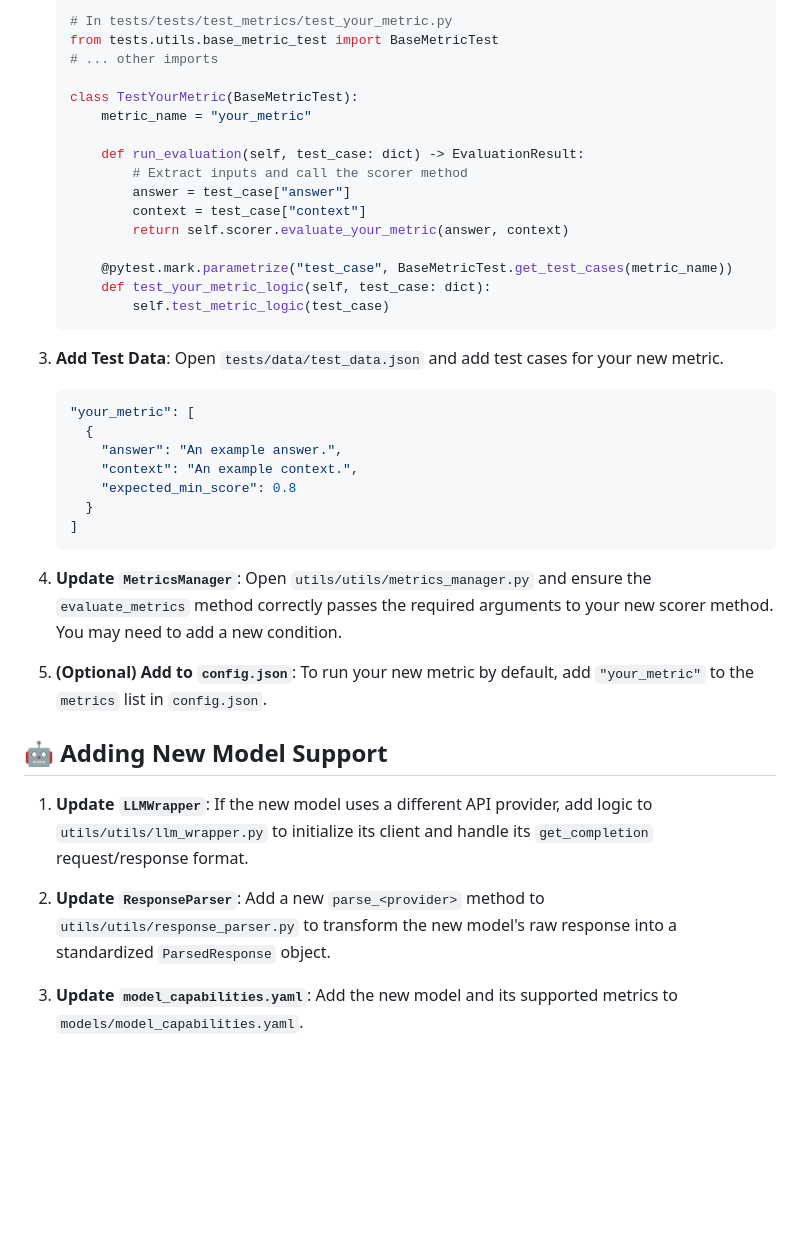
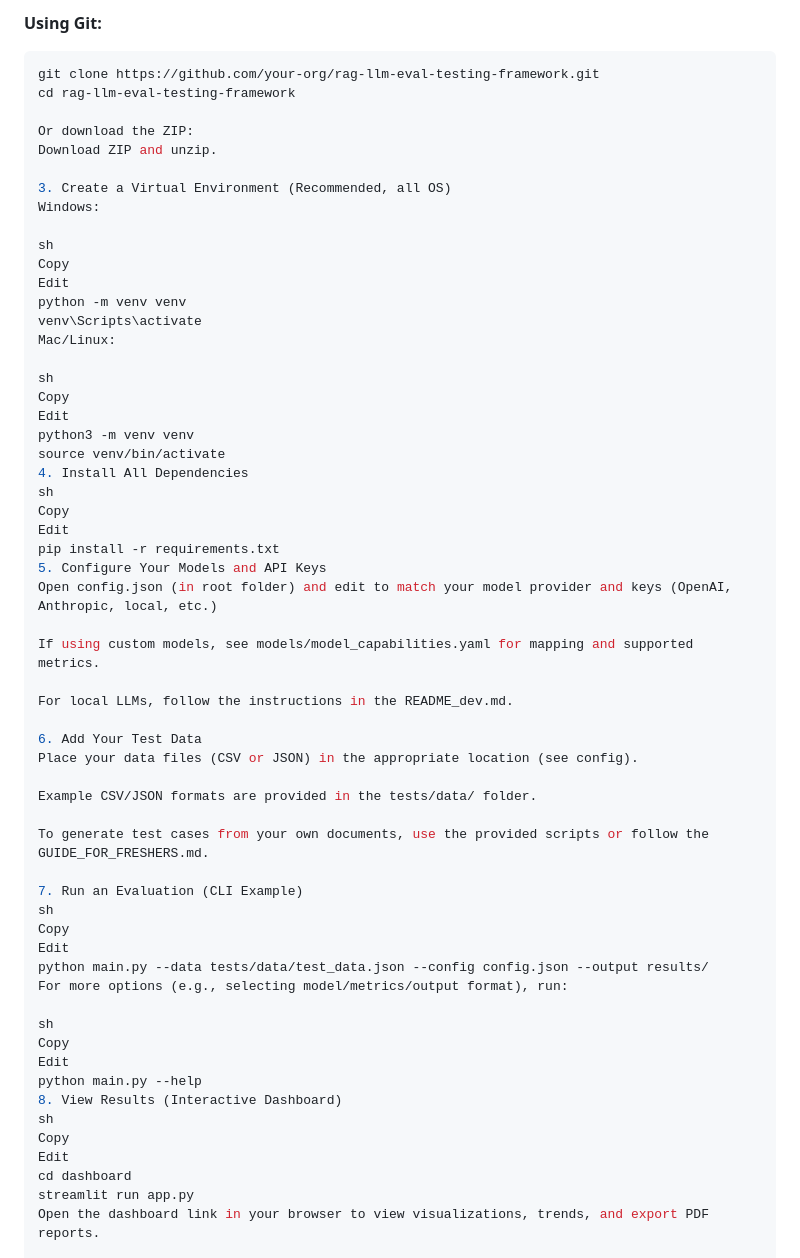
Before and after one commit to abhilashMirupati/rag-llm-eval-testing-framework, a Markdown page: README.md, the part around one of its changes. Rendered like a GitHub page; blank space fills up the shorter version.

````diff
--- a/README.md
+++ b/README.md
@@ -74,50 +54,62 @@ Follow these steps to add a new metric called `your_metric`:
 
-    ```python
-    # In tests/tests/test_metrics/test_your_metric.py
-    from tests.utils.base_metric_test import BaseMetricTest
-    # ... other imports
+**Using Git:**
+```sh
+git clone https://github.com/your-org/rag-llm-eval-testing-framework.git
+cd rag-llm-eval-testing-framework
 
-    class TestYourMetric(BaseMetricTest):
-        metric_name = "your_metric"
+Or download the ZIP:
+Download ZIP and unzip.
 
-        def run_evaluation(self, test_case: dict) -> EvaluationResult:
-            # Extract inputs and call the scorer method
-            answer = test_case["answer"]
-            context = test_case["context"]
-            return self.scorer.evaluate_your_metric(answer, context)
+3. Create a Virtual Environment (Recommended, all OS)
+Windows:
 
-        @pytest.mark.parametrize("test_case", BaseMetricTest.get_test_cases(metric_name))
-        def test_your_metric_logic(self, test_case: dict):
-            self.test_metric_logic(test_case)
-    ```
+sh
+Copy
+Edit
+python -m venv venv
+venv\Scripts\activate
+Mac/Linux:
 
-3.  **Add Test Data**:
-    Open `tests/data/test_data.json` and add test cases for your new metric.
+sh
+Copy
+Edit
+python3 -m venv venv
+source venv/bin/activate
+4. Install All Dependencies
+sh
+Copy
+Edit
+pip install -r requirements.txt
+5. Configure Your Models and API Keys
+Open config.json (in root folder) and edit to match your model provider and keys (OpenAI, Anthropic, local, etc.)
 
-    ```json
-    "your_metric": [
-      {
-        "answer": "An example answer.",
-        "context": "An example context.",
-        "expected_min_score": 0.8
-      }
-    ]
-    ```
+If using custom models, see models/model_capabilities.yaml for mapping and supported metrics.
 
-4.  **Update `MetricsManager`**:
-    Open `utils/utils/metrics_manager.py` and ensure the `evaluate_metrics` method correctly passes the required arguments to your new scorer method. You may need to add a new condition.
+For local LLMs, follow the instructions in the README_dev.md.
 
-5.  **(Optional) Add to `config.json`**:
-    To run your new metric by default, add `"your_metric"` to the `metrics` list in `config.json`.
+6. Add Your Test Data
+Place your data files (CSV or JSON) in the appropriate location (see config).
 
-## 🤖 Adding New Model Support
+Example CSV/JSON formats are provided in the tests/data/ folder.
 
-1.  **Update `LLMWrapper`**:
-    If the new model uses a different API provider, add logic to `utils/utils/llm_wrapper.py` to initialize its client and handle its `get_completion` request/response format.
+To generate test cases from your own documents, use the provided scripts or follow the GUIDE_FOR_FRESHERS.md.
 
-2.  **Update `ResponseParser`**:
-    Add a new `parse_<provider>` method to `utils/utils/response_parser.py` to transform the new model's raw response into a standardized `ParsedResponse` object.
+7. Run an Evaluation (CLI Example)
+sh
+Copy
+Edit
+python main.py --data tests/data/test_data.json --config config.json --output results/
+For more options (e.g., selecting model/metrics/output format), run:
 
-3.  **Update `model_capabilities.yaml`**:
-    Add the new model and its supported metrics to `models/model_capabilities.yaml`.
+sh
+Copy
+Edit
+python main.py --help
+8. View Results (Interactive Dashboard)
+sh
+Copy
+Edit
+cd dashboard
+streamlit run app.py
+Open the dashboard link in your browser to view visualizations, trends, and export PDF reports.
 
````
Also changed, not shown: other parts of README.md (+122 -59 lines).
